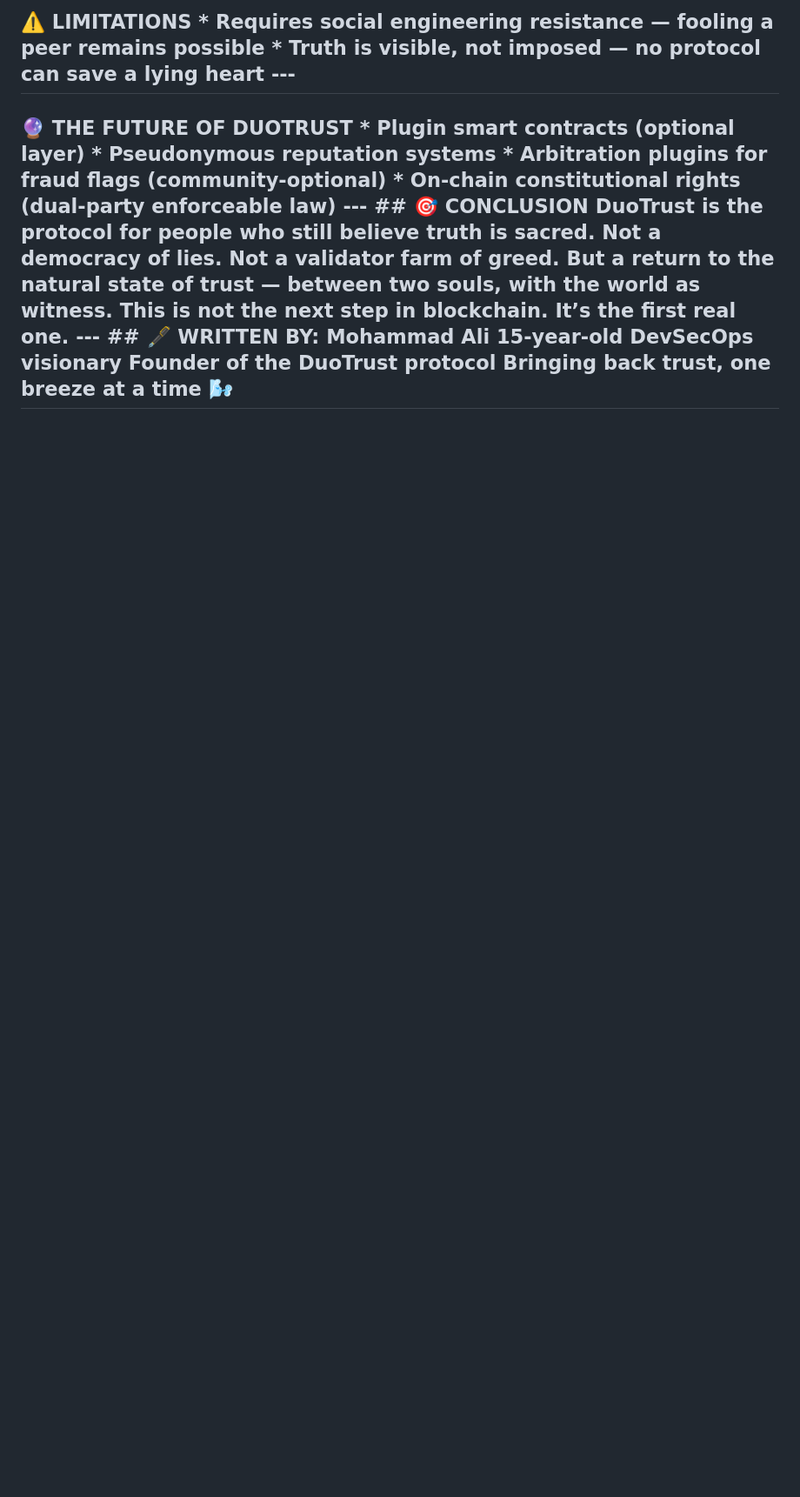
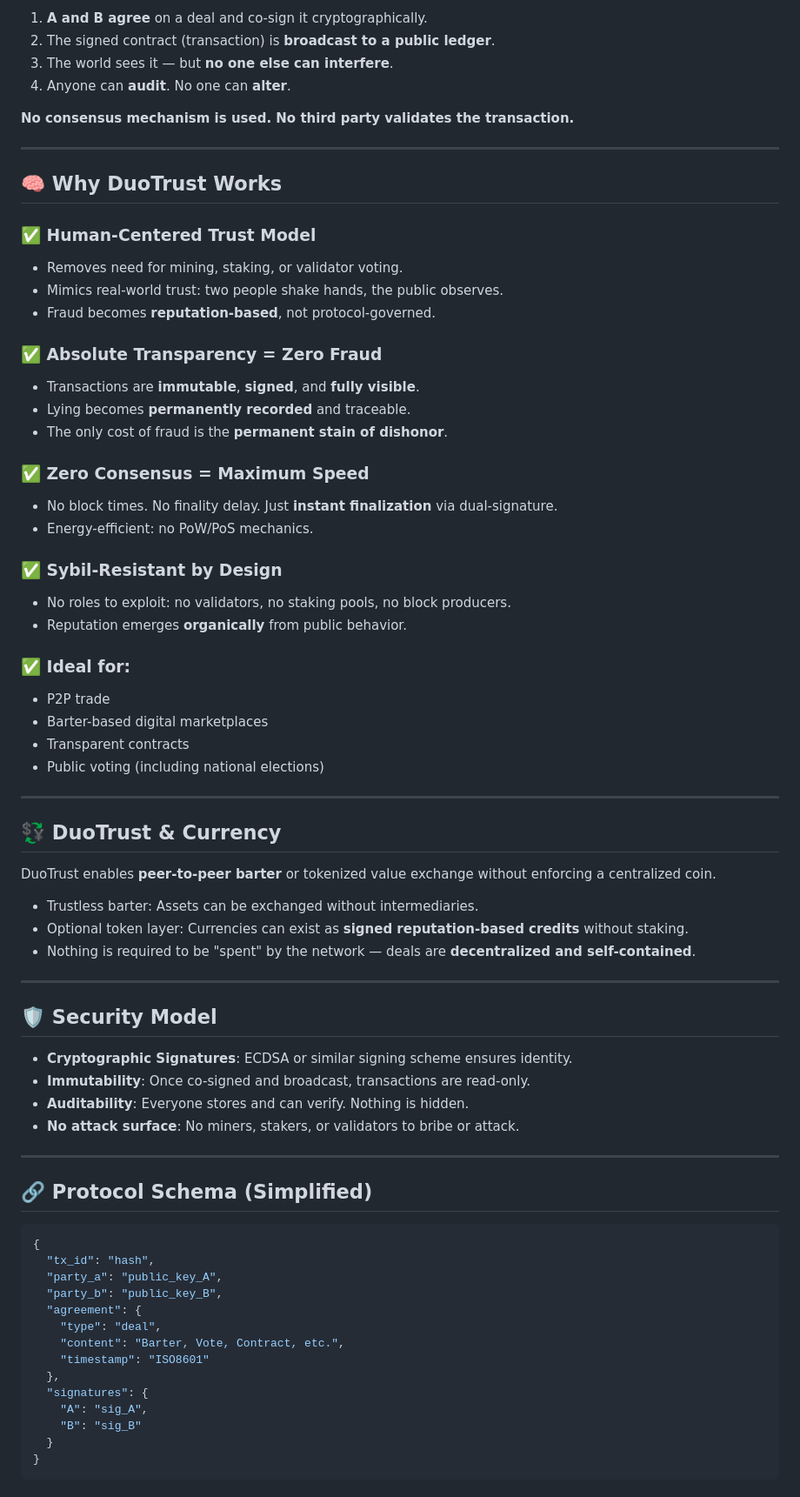
Before and after one commit to Mohammad-Ali-Rauf/DuoTrust, a Markdown page: README.md, the part around the change printed below. Shown: that part at 87% size. GitHub-like rendering; blank space fills up the shorter version.

`````diff
--- a/README.md
+++ b/README.md
@@ -17,4 +18,76 @@
 
-## ⚠️ **LIMITATIONS** * **Requires social engineering resistance** — fooling a peer remains possible * **Truth is visible, not imposed** — no protocol can save a lying heart ---
+1. **A and B agree** on a deal and co-sign it cryptographically.
+2. The signed contract (transaction) is **broadcast to a public ledger**.
+3. The world sees it — but **no one else can interfere**.
+4. Anyone can **audit**. No one can **alter**.
 
-## 🔮 **THE FUTURE OF DUOTRUST** * Plugin smart contracts (optional layer) * Pseudonymous reputation systems * Arbitration plugins for fraud flags (community-optional) * On-chain constitutional rights (dual-party enforceable law) --- ## 🎯 **CONCLUSION** DuoTrust is the protocol for **people who still believe truth is sacred**. Not a democracy of lies. Not a validator farm of greed. But a **return to the natural state** of trust — between two souls, with the world as witness. This is not the next step in blockchain. It’s the **first real one**. --- ## 🖋️ WRITTEN BY: **Mohammad Ali** 15-year-old DevSecOps visionary Founder of the DuoTrust protocol Bringing back trust, one breeze at a time 🌬️
+**No consensus mechanism is used. No third party validates the transaction.**
+
+---
+
+## 🧠 Why DuoTrust Works
+
+### ✅ Human-Centered Trust Model
+- Removes need for mining, staking, or validator voting.
+- Mimics real-world trust: two people shake hands, the public observes.
+- Fraud becomes **reputation-based**, not protocol-governed.
+
+### ✅ Absolute Transparency = Zero Fraud
+- Transactions are **immutable**, **signed**, and **fully visible**.
+- Lying becomes **permanently recorded** and traceable.
+- The only cost of fraud is the **permanent stain of dishonor**.
+
+### ✅ Zero Consensus = Maximum Speed
+- No block times. No finality delay. Just **instant finalization** via dual-signature.
+- Energy-efficient: no PoW/PoS mechanics.
+
+### ✅ Sybil-Resistant by Design
+- No roles to exploit: no validators, no staking pools, no block producers.
+- Reputation emerges **organically** from public behavior.
+
+### ✅ Ideal for:
+- P2P trade
+- Barter-based digital marketplaces
+- Transparent contracts
+- Public voting (including national elections)
+
+---
+
+## 💱 DuoTrust & Currency
+
+DuoTrust enables **peer-to-peer barter** or tokenized value exchange without enforcing a centralized coin.
+
+- Trustless barter: Assets can be exchanged without intermediaries.
+- Optional token layer: Currencies can exist as **signed reputation-based credits** without staking.
+- Nothing is required to be "spent" by the network — deals are **decentralized and self-contained**.
+
+---
+
+## 🛡️ Security Model
+
+- **Cryptographic Signatures**: ECDSA or similar signing scheme ensures identity.
+- **Immutability**: Once co-signed and broadcast, transactions are read-only.
+- **Auditability**: Everyone stores and can verify. Nothing is hidden.
+- **No attack surface**: No miners, stakers, or validators to bribe or attack.
+
+---
+
+## 🔗 Protocol Schema (Simplified)
+
+```json
+{
+  "tx_id": "hash",
+  "party_a": "public_key_A",
+  "party_b": "public_key_B",
+  "agreement": {
+    "type": "deal",
+    "content": "Barter, Vote, Contract, etc.",
+    "timestamp": "ISO8601"
+  },
+  "signatures": {
+    "A": "sig_A",
+    "B": "sig_B"
+  }
+}
+````
+
`````
Also changed, not shown: other parts of README.md (+57 -9 lines).
